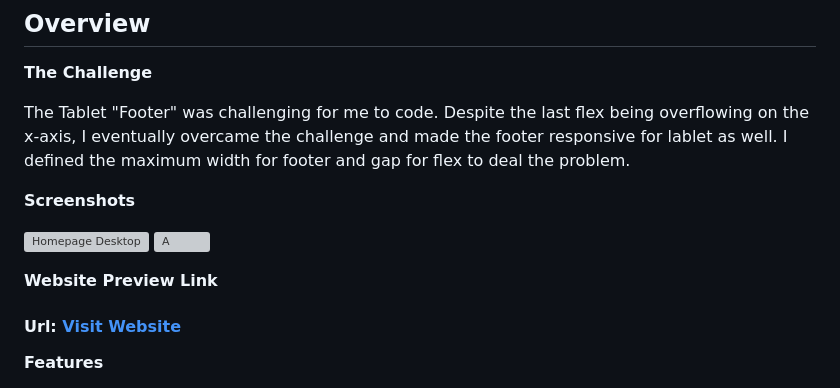
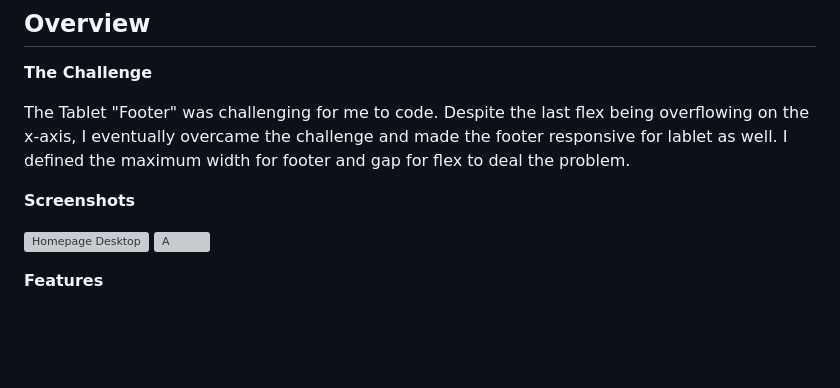
Before and after one commit to J11tendra/Intrinsic, a Markdown page: README.md, the part around the change. Rendered like a GitHub page; blank space fills up the shorter version; grey boxes are pictures that could not be loaded.

```diff
--- a/README.md
+++ b/README.md
@@ -33,9 +33,6 @@ The Tablet "Footer" was challenging for me to code. Despite the last flex being
 ![Homepage Desktop](https://github.com/J11tendra/Intrinsic/assets/108735984/339012db-26d4-4eee-b6dc-dfc5d9743344)
 ![A](https://github.com/J11tendra/Intrinsic/assets/108735984/af221194-be42-4f79-b758-cc7da668a217)
 
-**Website Preview Link**
-
-#### Url: [Visit Website](www.jitendra.com)
 
 **Features**
 
```
